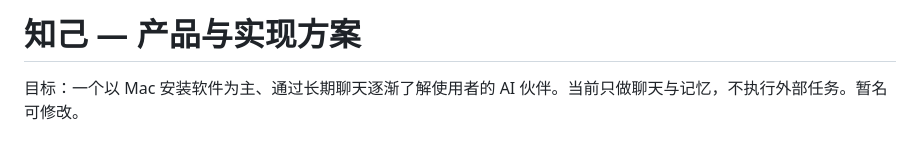
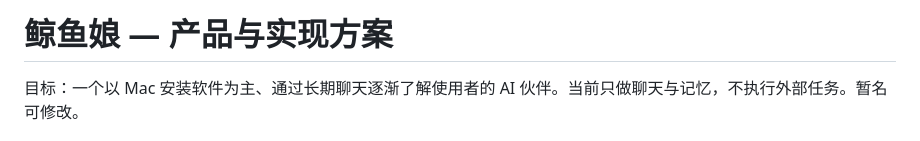
Before and after one commit to yzd6552-commits/whale-chan-companion, a Markdown page: DESIGN.md, the part around the change. Drawn GitHub-style.

```diff
--- a/DESIGN.md
+++ b/DESIGN.md
@@ -1,4 +1,4 @@
-# 知己 — 产品与实现方案
+# 鲸鱼娘 — 产品与实现方案
 
 目标：一个以 Mac 安装软件为主、通过长期聊天逐渐了解使用者的 AI 伙伴。当前只做聊天与记忆，不执行外部任务。暂名可修改。
 
```
Also changed, not shown: README.md (+6 -4 lines), VALIDATION.md (+7 -0 lines), docs/screenshot.png, 8 other files.
